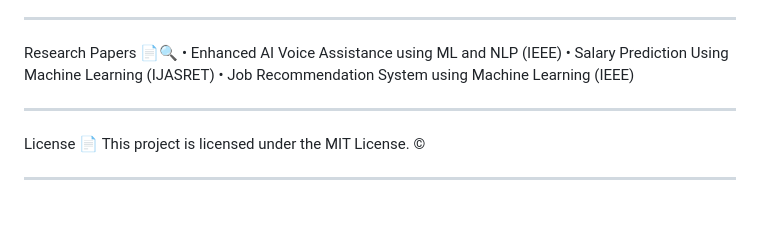
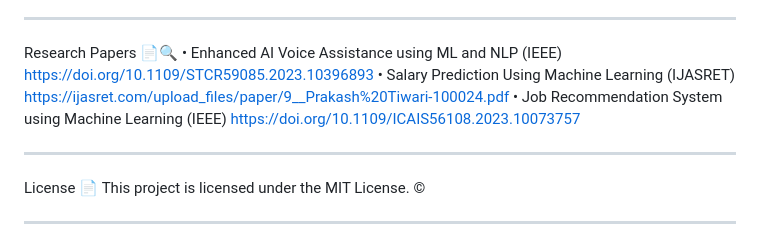
Before and after one commit to atharvathube/Voice-Enabled-Navigator-Platform-for-Data-Professionals, a Markdown page: README.md, the part around the change. GitHub-like rendering; blank space fills up the shorter version.

```diff
--- a/README.md
+++ b/README.md
@@ -36,9 +36,9 @@ Project Outcomes 🎯
 _____________________________________________________________________________________________________________________________________________________________________________________________________________________
 
 Research Papers 📄🔍
-•	Enhanced AI Voice Assistance using ML and NLP (IEEE)
-•	Salary Prediction Using Machine Learning (IJASRET)
-•	Job Recommendation System using Machine Learning (IEEE)
+•	Enhanced AI Voice Assistance using ML and NLP (IEEE) https://doi.org/10.1109/STCR59085.2023.10396893
+•	Salary Prediction Using Machine Learning (IJASRET) https://ijasret.com/upload_files/paper/9__Prakash%20Tiwari-100024.pdf
+•	Job Recommendation System using Machine Learning (IEEE) https://doi.org/10.1109/ICAIS56108.2023.10073757
 _____________________________________________________________________________________________________________________________________________________________________________________________________________________
 
 License 📄
```
